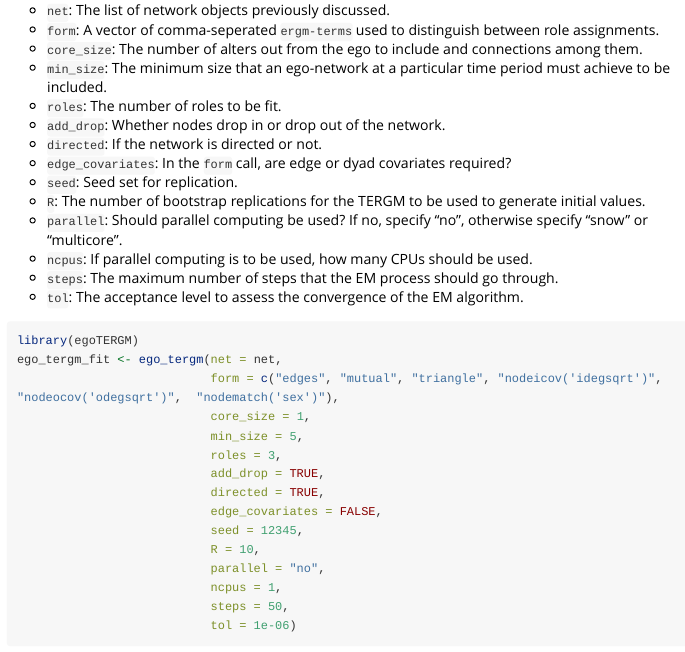
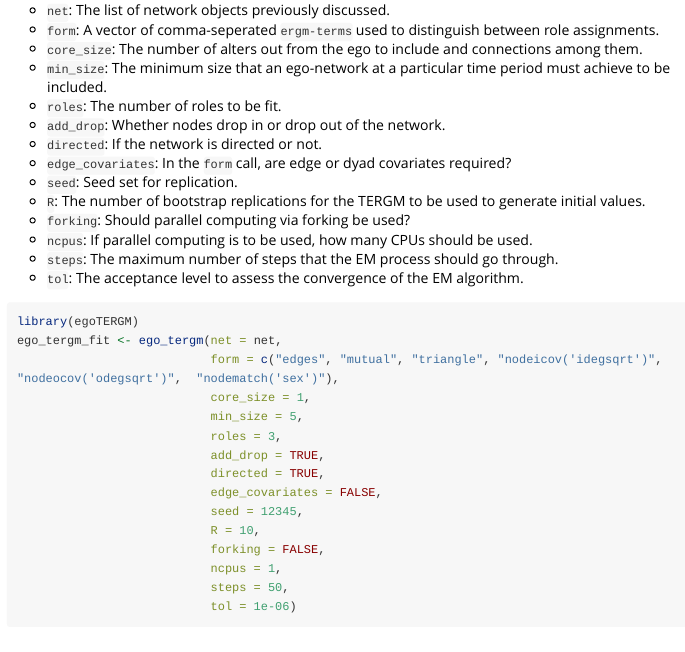
Before and after one commit to benjamin-w-campbell/egoTERGM, an R Markdown document (vignettes/KnechtVignette.Rmd): the page in a window 1100 px wide, from 1570 px down. Rendered offline with R 4.5, knitr and Pandoc, with nearby package versions; long lines of code are wrapped.

Commit message:
Vignette update

```diff
--- a/vignettes/KnechtVignette.Rmd
+++ b/vignettes/KnechtVignette.Rmd
@@ -2,6 +2,7 @@
 title: "Knecht Vignette"
 author: "Benjamin W. Campbell"
 date: "`r Sys.Date()`"
+geometry: margin=2cm
 output: rmarkdown::html_vignette
 bibliography: egoTERGM.bib
 vignette: >
@@ -75,7 +76,7 @@ The `ego_tergm` function requires a few arguments:
 * `edge_covariates`: In the `form` call, are edge or dyad covariates required?
 * `seed`: Seed set for replication.
 * `R`: The number of bootstrap replications for the TERGM to be used to generate initial values.
-* `parallel`: Should parallel computing be used? If no, specify "no", otherwise specify "snow" or "multicore".
+* `forking`: Should parallel computing via forking be used?
 * `ncpus`: If parallel computing is to be used, how many CPUs should be used.
 * `steps`: The maximum number of steps that the EM process should go through.
 * `tol`: The acceptance level to assess the convergence of the EM algorithm.
@@ -92,7 +93,7 @@ ego_tergm_fit <- ego_tergm(net = net,
                            edge_covariates = FALSE,
                            seed = 12345,
                            R = 10,
-                           parallel = "no",
+                           forking = FALSE,
                            ncpus = 1,
                            steps = 50,
                            tol = 1e-06)
```
